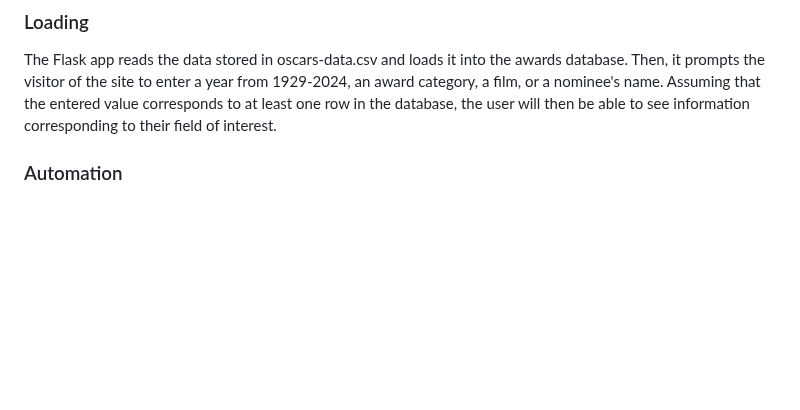
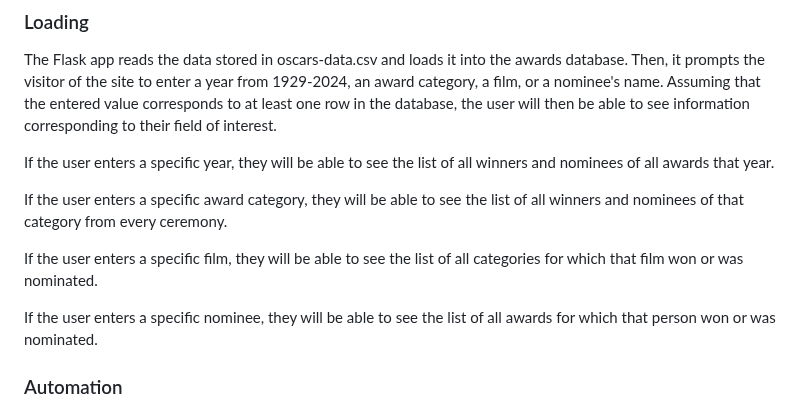
Before and after one commit to mauraanish/Oscars-Data, a Markdown page: README.md, the part around the change. Rendered like a GitHub page; blank space fills up the shorter version.

```diff
--- a/README.md
+++ b/README.md
@@ -41,6 +41,14 @@ Finally, with the dataframe built, I reduced the number of categories from 115 t
 ### Loading
 The Flask app reads the data stored in oscars-data.csv and loads it into the awards database. Then, it prompts the visitor of the site to enter a year from 1929-2024, an award category, a film, or a nominee's name. Assuming that the entered value corresponds to at least one row in the database, the user will then be able to see information corresponding to their field of interest.
 
+If the user enters a specific year, they will be able to see the list of all winners and nominees of all awards that year.
+
+If the user enters a specific award category, they will be able to see the list of all winners and nominees of that category from every ceremony.
+
+If the user enters a specific film, they will be able to see the list of all categories for which that film won or was nominated.
+
+If the user enters a specific nominee, they will be able to see the list of all awards for which that person won or was nominated.
+
 ### Automation
 The data only needs to be updated once a year, towards the end of March, after each additional Oscars Ceremony. The yearly update code is quite similar to the initial scraping code, except it doesn't require as much storage or adjustment of award category names to reflect the changes over time. The only necessary information from the existing dataframe containing all past years' data is the last ID used, so as to start the ID values for the new rows appropriately. Depending on whether the Academy alters category names, adds new categories, or changes the format in which they store information about each category on their website in the coming years, the yearly update code may need to be modified accordingly. However, assuming that the structure of the data remains the same, the oscars-data.csv will be updated yearly, so the Flask app can continue to pull in the most current data.
 
```
